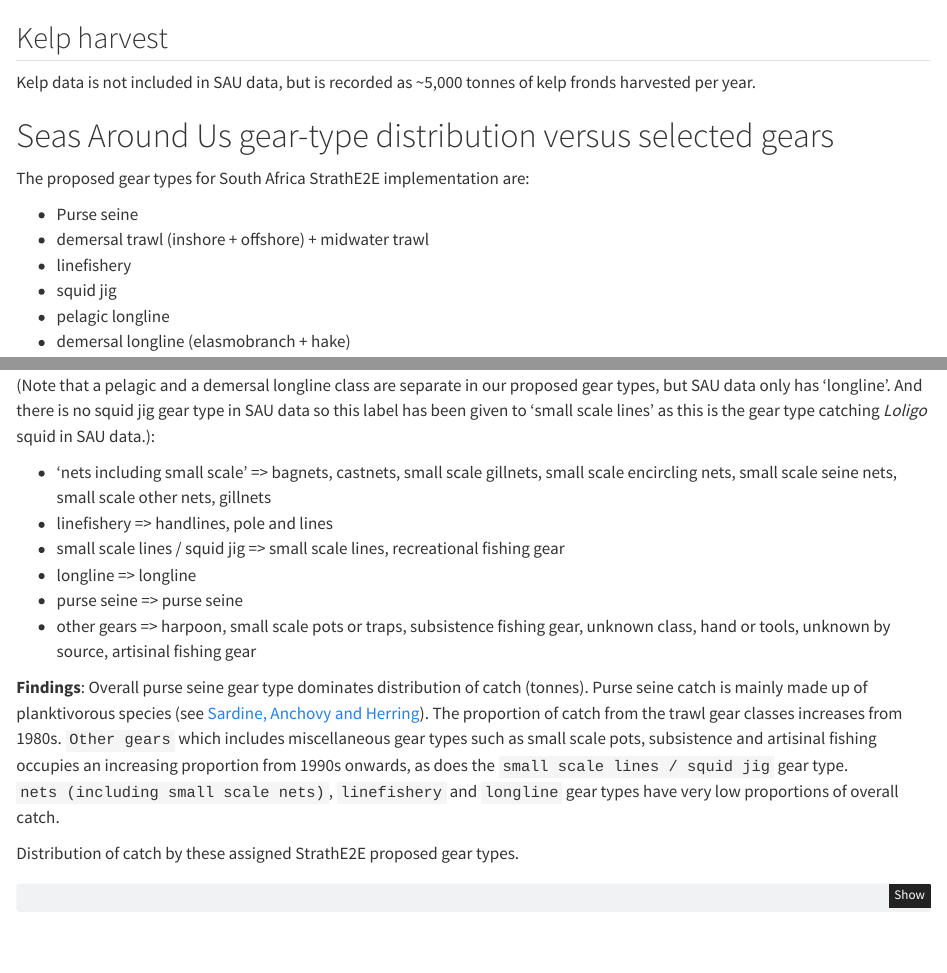
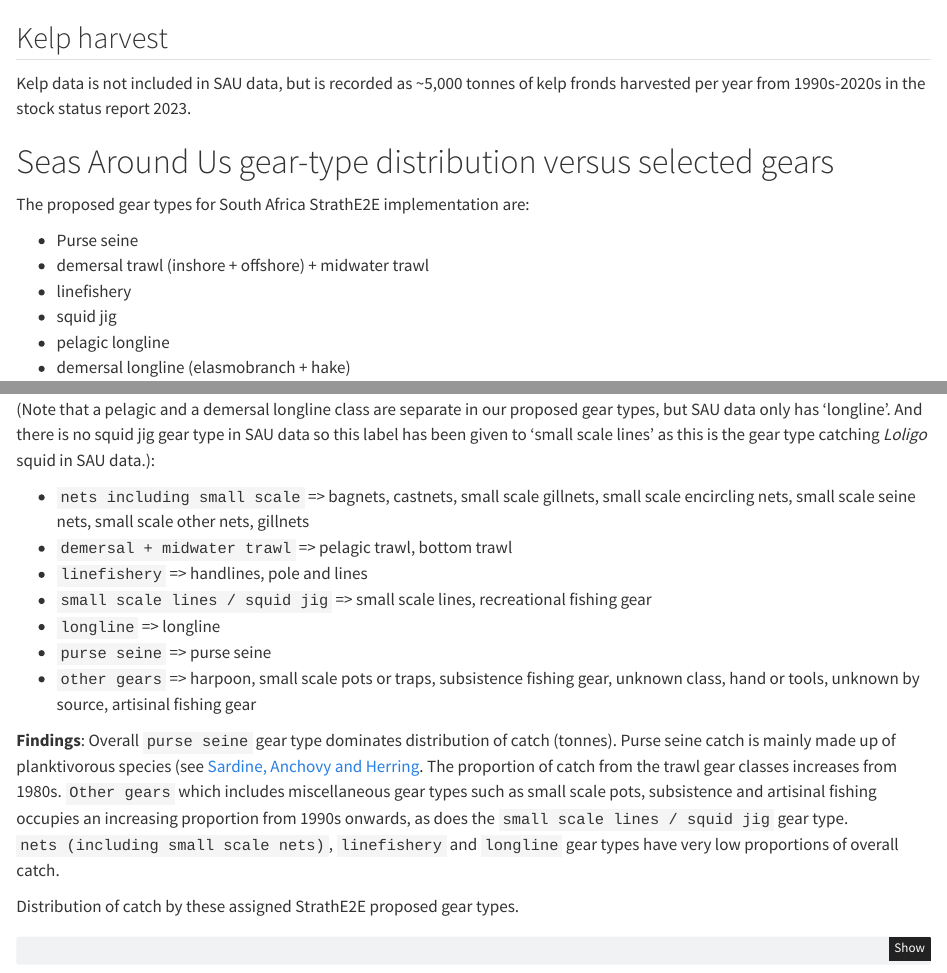
Before and after one commit to Jack-H-Laverick/MA.SouthAfrica, a Quarto document (R scripts/fish/seas_around_us_comparisons.qmd): the page in a window 1100 px wide, from 5250 px down before the commit and from 5200 px down after it, so that both start at the same text, and a second part further down, joined at a grey line. Rendered offline with R 4.5, knitr and Pandoc in place of Quarto, with nearby package versions; some code elsewhere in the file could not run offline.

Commit message:
small edits to qmd

````diff
--- a/R scripts/fish/seas_around_us_comparisons.qmd
+++ b/R scripts/fish/seas_around_us_comparisons.qmd
@@ -334,7 +332,7 @@ Soupfin and Smoothhound sharks stock status report 2023
 
 ## Kelp harvest
 Kelp data is not included in SAU data, but is recorded as ~5,000 tonnes of kelp fronds harvested
-per year.
+per year from 1990s-2020s in the stock status report 2023.
 
 # Seas Around Us gear-type distribution versus selected gears
 The proposed gear types for South Africa StrathE2E implementation are:
@@ -400,14 +398,15 @@ ggplot() +
 
 To compare landings more closely with chosen gear types (above) they have been collated to approximate these gear types. (Note that a pelagic and a demersal longline class are separate in our proposed gear types, but SAU data only has 'longline'. And there is no squid jig gear type in SAU data so this label has been given to 'small scale lines' as this is the gear type catching *Loligo* squid in SAU data.):
 
-* 'nets including small scale' => bagnets, castnets, small scale gillnets, small scale encircling nets, small scale seine nets, small scale other nets, gillnets
-* linefishery => handlines, pole and lines
-* small scale lines / squid jig => small scale lines, recreational fishing gear
-* longline => longline
-* purse seine => purse seine
-* other gears => harpoon, small scale pots or traps, subsistence fishing gear, unknown class, hand or tools, unknown by source, artisinal fishing gear
+* `nets including small scale` => bagnets, castnets, small scale gillnets, small scale encircling nets, small scale seine nets, small scale other nets, gillnets
+* `demersal + midwater trawl` => pelagic trawl, bottom trawl
+* `linefishery` => handlines, pole and lines
+* `small scale lines / squid jig` => small scale lines, recreational fishing gear
+* `longline` => longline
+* `purse seine` => purse seine
+* `other gears` => harpoon, small scale pots or traps, subsistence fishing gear, unknown class, hand or tools, unknown by source, artisinal fishing gear
 
-**Findings**: Overall purse seine gear type dominates distribution of catch (tonnes). Purse seine catch is mainly made up of planktivorous species (see [Sardine, Anchovy and Herring](## Small pelagic fish (sardine, anchovy and herring))). The proportion of catch from the trawl gear classes increases from 1980s. `Other gears` which includes miscellaneous gear types such as small scale pots, subsistence and artisinal fishing occupies an increasing proportion from 1990s onwards, as does the `small scale lines / squid jig` gear type. `nets (including small scale nets)`, `linefishery` and `longline` gear types have very low proportions of overall catch.
+**Findings**: Overall `purse seine` gear type dominates distribution of catch (tonnes). Purse seine catch is mainly made up of planktivorous species (see [Sardine, Anchovy and Herring](#small-pelagic-fish-sardine-anchovy-and-herring). The proportion of catch from the trawl gear classes increases from 1980s. `Other gears` which includes miscellaneous gear types such as small scale pots, subsistence and artisinal fishing occupies an increasing proportion from 1990s onwards, as does the `small scale lines / squid jig` gear type. `nets (including small scale nets)`, `linefishery` and `longline` gear types have very low proportions of overall catch.
 
 Distribution of catch by these assigned StrathE2E proposed gear types.
 ```{r strathe2e proposed gears}
````
Also changed, not shown: R scripts/fish/seas_around_us_comparisons.qmd (2 more changed lines).
